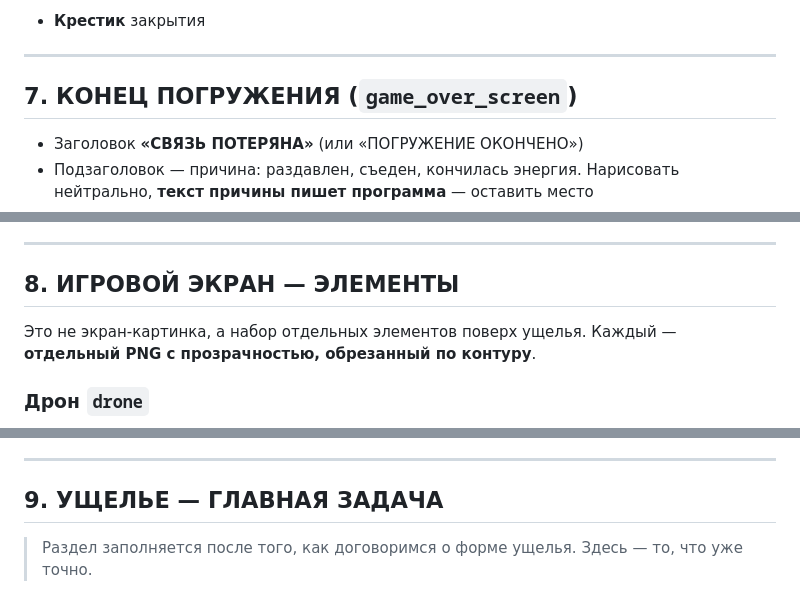
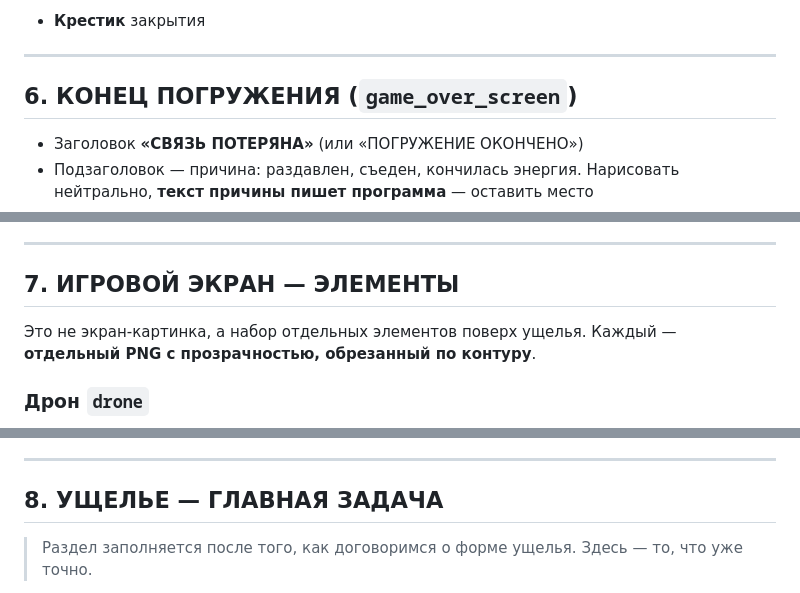
Before and after one commit to mvepurash/deep-dive, a Markdown page: docs/artist_brief_ru.md, 3 parts joined by grey strips. GitHub-like rendering.

```diff
--- a/docs/artist_brief_ru.md
+++ b/docs/artist_brief_ru.md
@@ -196,7 +173,7 @@
 
 ---
 
-## 7. КОНЕЦ ПОГРУЖЕНИЯ (`game_over_screen`)
+## 6. КОНЕЦ ПОГРУЖЕНИЯ (`game_over_screen`)
 
 - Заголовок **«СВЯЗЬ ПОТЕРЯНА»** (или «ПОГРУЖЕНИЕ ОКОНЧЕНО»)
 - Подзаголовок — причина: раздавлен, съеден, кончилась энергия.
@@ -214,7 +191,7 @@
 
 ---
 
-## 8. ИГРОВОЙ ЭКРАН — ЭЛЕМЕНТЫ
+## 7. ИГРОВОЙ ЭКРАН — ЭЛЕМЕНТЫ
 
 Это не экран-картинка, а набор отдельных элементов поверх ущелья. Каждый —
 **отдельный PNG с прозрачностью, обрезанный по контуру**.
@@ -272,7 +249,7 @@
 
 ---
 
-## 9. УЩЕЛЬЕ — ГЛАВНАЯ ЗАДАЧА
+## 8. УЩЕЛЬЕ — ГЛАВНАЯ ЗАДАЧА
 
 > Раздел заполняется после того, как договоримся о форме ущелья.
 > Здесь — то, что уже точно.
```
Also changed, not shown: other parts of docs/artist_brief_ru.md (+10 -34 lines).
